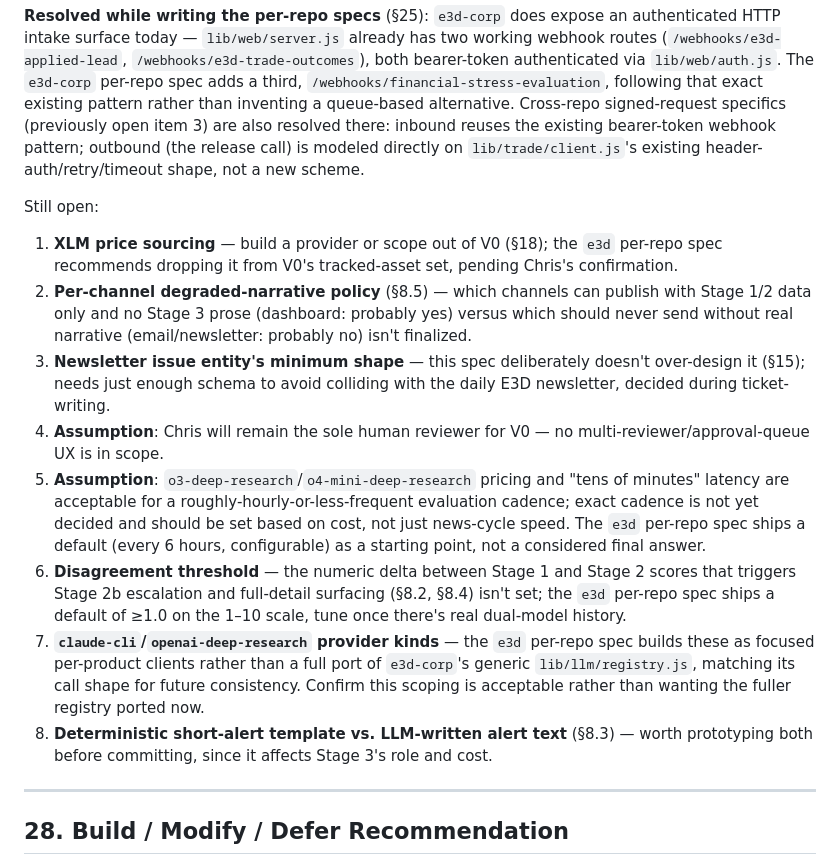
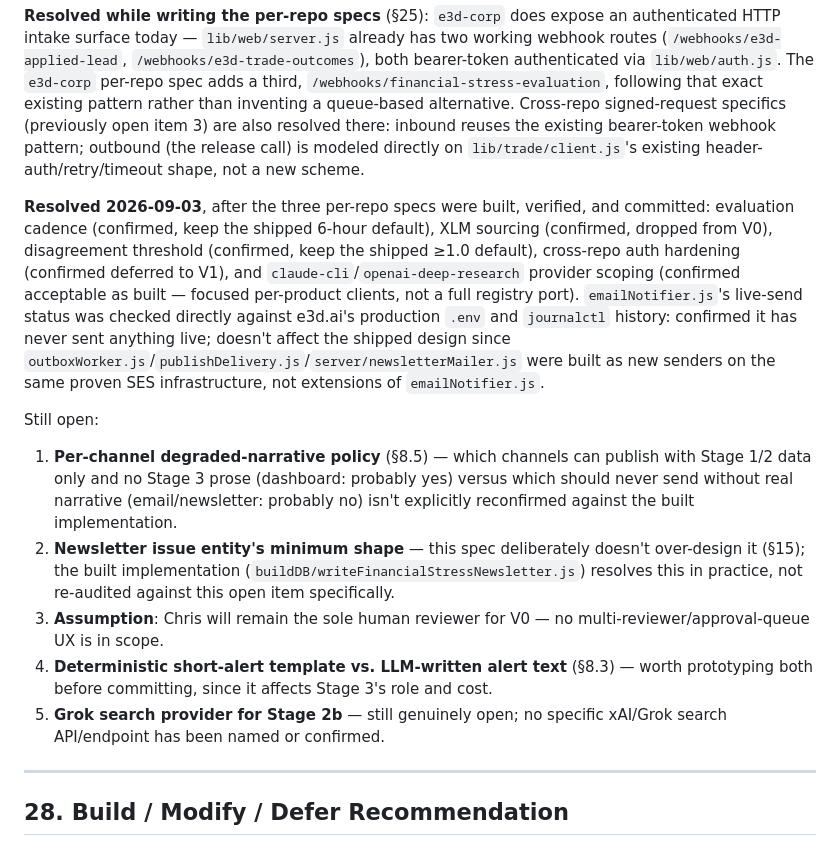
Before and after one commit to spacepacket1/e3d-corp, a Markdown page: docs/us-financial-stress-monitor-spec.md, the part around the change. Rendered like a GitHub page.

Commit message:
Close out resolved open decisions in the Financial Stress Monitor specs
Cadence, XLM scoping, push deferral, and auth-hardening deferral all
confirmed matching the shipped defaults. emailNotifier.js's live-send
status checked directly against e3d.ai's production .env and
journalctl history (never sent).

Co-Authored-By: Claude Sonnet 5 <noreply@anthropic.com>

```diff
--- a/docs/us-financial-stress-monitor-spec.md
+++ b/docs/us-financial-stress-monitor-spec.md
@@ -414,16 +414,15 @@ Resolved in this revision (previously open in draft v1): dashboard presentation
 
 **Resolved while writing the per-repo specs** (§25): `e3d-corp` does expose an authenticated HTTP intake surface today — `lib/web/server.js` already has two working webhook routes (`/webhooks/e3d-applied-lead`, `/webhooks/e3d-trade-outcomes`), both bearer-token authenticated via `lib/web/auth.js`. The `e3d-corp` per-repo spec adds a third, `/webhooks/financial-stress-evaluation`, following that exact existing pattern rather than inventing a queue-based alternative. Cross-repo signed-request specifics (previously open item 3) are also resolved there: inbound reuses the existing bearer-token webhook pattern; outbound (the release call) is modeled directly on `lib/trade/client.js`'s existing header-auth/retry/timeout shape, not a new scheme.
 
+**Resolved 2026-09-03**, after the three per-repo specs were built, verified, and committed: evaluation cadence (confirmed, keep the shipped 6-hour default), XLM sourcing (confirmed, dropped from V0), disagreement threshold (confirmed, keep the shipped ≥1.0 default), cross-repo auth hardening (confirmed deferred to V1), and `claude-cli`/`openai-deep-research` provider scoping (confirmed acceptable as built — focused per-product clients, not a full registry port). `emailNotifier.js`'s live-send status was checked directly against e3d.ai's production `.env` and `journalctl` history: confirmed it has never sent anything live; doesn't affect the shipped design since `outboxWorker.js`/`publishDelivery.js`/`server/newsletterMailer.js` were built as new senders on the same proven SES infrastructure, not extensions of `emailNotifier.js`.
+
 Still open:
 
-1. **XLM price sourcing** — build a provider or scope out of V0 (§18); the `e3d` per-repo spec recommends dropping it from V0's tracked-asset set, pending Chris's confirmation.
-2. **Per-channel degraded-narrative policy** (§8.5) — which channels can publish with Stage 1/2 data only and no Stage 3 prose (dashboard: probably yes) versus which should never send without real narrative (email/newsletter: probably no) isn't finalized.
-3. **Newsletter issue entity's minimum shape** — this spec deliberately doesn't over-design it (§15); needs just enough schema to avoid colliding with the daily E3D newsletter, decided during ticket-writing.
-4. **Assumption**: Chris will remain the sole human reviewer for V0 — no multi-reviewer/approval-queue UX is in scope.
-5. **Assumption**: `o3-deep-research`/`o4-mini-deep-research` pricing and "tens of minutes" latency are acceptable for a roughly-hourly-or-less-frequent evaluation cadence; exact cadence is not yet decided and should be set based on cost, not just news-cycle speed. The `e3d` per-repo spec ships a default (every 6 hours, configurable) as a starting point, not a considered final answer.
-6. **Disagreement threshold** — the numeric delta between Stage 1 and Stage 2 scores that triggers Stage 2b escalation and full-detail surfacing (§8.2, §8.4) isn't set; the `e3d` per-repo spec ships a default of ≥1.0 on the 1–10 scale, tune once there's real dual-model history.
-7. **`claude-cli`/`openai-deep-research` provider kinds** — the `e3d` per-repo spec builds these as focused per-product clients rather than a full port of `e3d-corp`'s generic `lib/llm/registry.js`, matching its call shape for future consistency. Confirm this scoping is acceptable rather than wanting the fuller registry ported now.
-8. **Deterministic short-alert template vs. LLM-written alert text** (§8.3) — worth prototyping both before committing, since it affects Stage 3's role and cost.
+1. **Per-channel degraded-narrative policy** (§8.5) — which channels can publish with Stage 1/2 data only and no Stage 3 prose (dashboard: probably yes) versus which should never send without real narrative (email/newsletter: probably no) isn't explicitly reconfirmed against the built implementation.
+2. **Newsletter issue entity's minimum shape** — this spec deliberately doesn't over-design it (§15); the built implementation (`buildDB/writeFinancialStressNewsletter.js`) resolves this in practice, not re-audited against this open item specifically.
+3. **Assumption**: Chris will remain the sole human reviewer for V0 — no multi-reviewer/approval-queue UX is in scope.
+4. **Deterministic short-alert template vs. LLM-written alert text** (§8.3) — worth prototyping both before committing, since it affects Stage 3's role and cost.
+5. **Grok search provider for Stage 2b** — still genuinely open; no specific xAI/Grok search API/endpoint has been named or confirmed.
 
 ---
 
```
Also changed, not shown: docs/us-financial-stress-monitor-e3d-corp-spec.md (+5 -2 lines).
